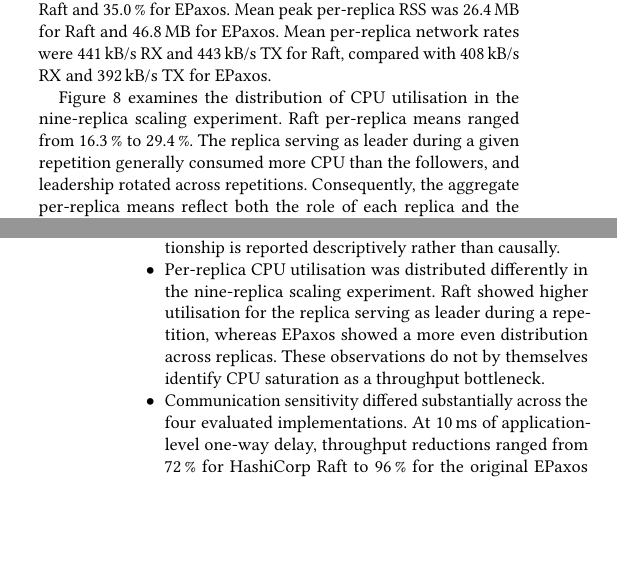
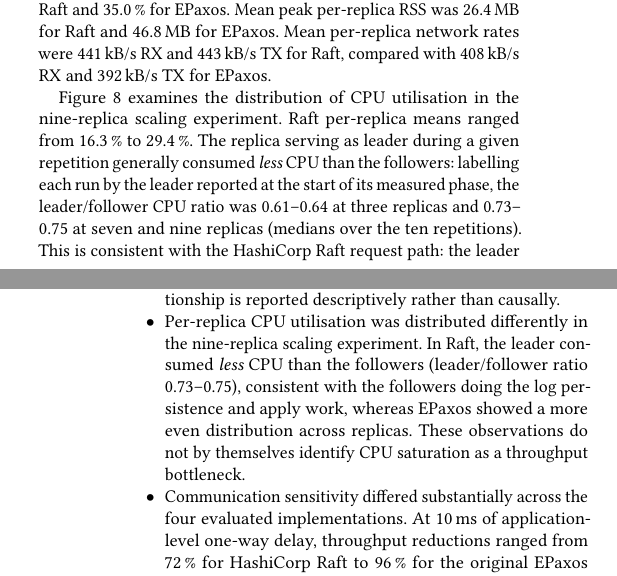
Before and after one commit to Sephy314/Leader-consensus-comparison, a LaTeX paper (paper/main.tex, which reads paper/sections/04-evaluation.tex): two parts of the columns of pages 9 and 13 of 18, joined at a grey line, cut so that both start at the same text, the shorter picture padded with empty space. Compiled offline with pdfLaTeX.

Commit message:
Correct the leader-CPU claim: the Raft leader uses less CPU than followers
Per-run leader labelling (events.csv leader_observed + cumulative
cpu_usage_usec delta over the measured phase) shows the Raft leader
consumes LESS CPU than the followers: leader/follower ratio 0.61-0.64 at
3 replicas and 0.73-0.75 at 7/9 replicas (medians of 10). This is
consistent with the HashiCorp Raft request path: the leader sends
AppendEntries and waits for quorum, while the followers persist (BoltDB
fsync) and apply the log. The previous claim that the leader was the CPU
hotspot was based on per-replica means without leader labelling and is
withdrawn. 4.3 and the 4.6 summary bullet updated.

```diff
--- a/paper/sections/04-evaluation.tex
+++ b/paper/sections/04-evaluation.tex
@@ -245,7 +245,8 @@ mean per-replica network rates, aggregated over the evaluated runs.}
 Figure~\ref{fig:per-replica-cpu} examines the distribution of CPU
 utilisation in the nine-replica scaling experiment. Raft per-replica means
 ranged from 16.3\,\% to 29.4\,\%. The replica serving as leader during a
-given repetition generally consumed more CPU than the followers, and
-leadership rotated across repetitions. Consequently, the aggregate
-per-replica means reflect both the role of each replica and the fraction of
-repetitions in which it was leader.
+given repetition generally consumed \emph{less} CPU than the followers:
+labelling each run by the leader reported at the start of its measured
+phase, the leader/follower CPU ratio was 0.61--0.64 at three replicas and
+0.73--0.75 at seven and nine replicas (medians over the ten repetitions).
+This is consistent with the HashiCorp Raft request path: the leader sends
@@ -472,10 +478,11 @@ failed-election count and recovery intervals, although the relationship is
 reported descriptively rather than causally.
 
 \item Per-replica CPU utilisation was distributed differently in the
-nine-replica scaling experiment. Raft showed higher utilisation for the
-replica serving as leader during a repetition, whereas EPaxos showed a more
-even distribution across replicas. These observations do not by themselves
-identify CPU saturation as a throughput bottleneck.
+nine-replica scaling experiment. In Raft, the leader consumed \emph{less}
+CPU than the followers (leader/follower ratio 0.73--0.75), consistent with
+the followers doing the log persistence and apply work, whereas EPaxos
+showed a more even distribution across replicas. These observations do not
+by themselves identify CPU saturation as a throughput bottleneck.
 
 \item Communication sensitivity differed substantially across the four
 evaluated implementations. At 10\,ms of application-level one-way delay,
```
Also changed, not shown: paper/release/The-Cost-of-Centralised-Leadership-in-Distributed-Consensus.pdf, paper/sections/04-evaluation.tex (5 more changed lines).
